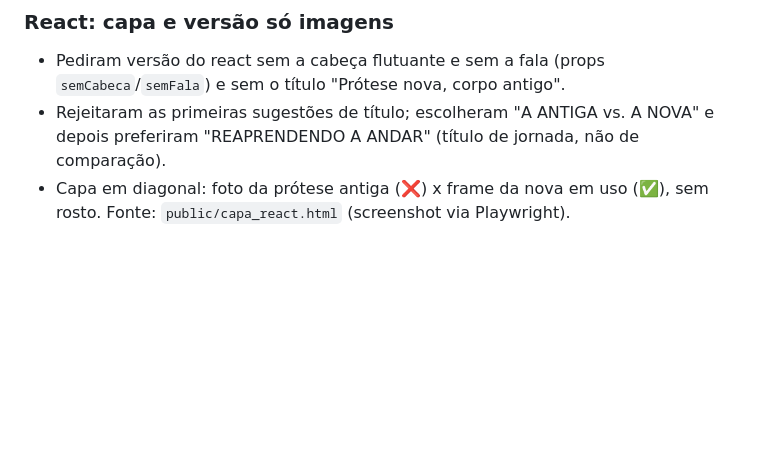
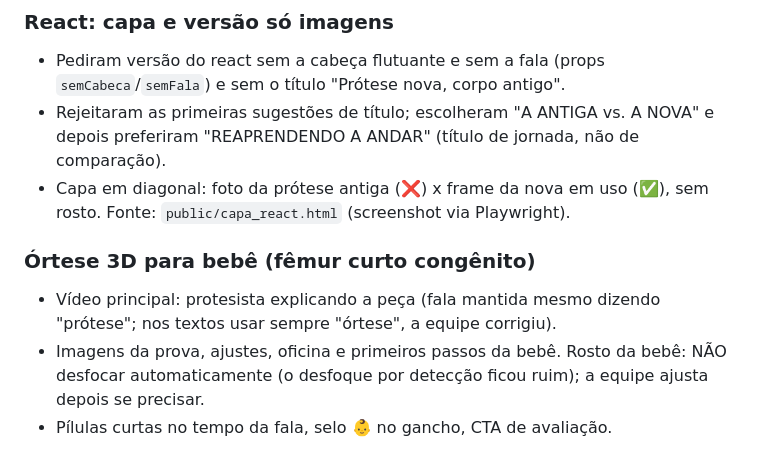
Before and after one commit to leodantasfisio-cell/instagram_rede, a Markdown page: reels/PREFERENCIAS_EDICAO.md, the part around the change. GitHub-like rendering; blank space fills up the shorter version.

Commit message:
Preferências: órtese 3D bebê
Co-Authored-By: Claude Opus 5.5 <noreply@anthropic.com>
Claude-Session: https://claude.ai/code/session_01TdXiSPZpcGPyTGGT5QTxvV

```diff
--- a/reels/PREFERENCIAS_EDICAO.md
+++ b/reels/PREFERENCIAS_EDICAO.md
@@ -243,3 +243,8 @@ olhar 1 quadro por vídeo, só dos mais recentes).
 - Pediram versão do react sem a cabeça flutuante e sem a fala (props `semCabeca`/`semFala`) e sem o título "Prótese nova, corpo antigo".
 - Rejeitaram as primeiras sugestões de título; escolheram "A ANTIGA vs. A NOVA" e depois preferiram "REAPRENDENDO A ANDAR" (título de jornada, não de comparação).
 - Capa em diagonal: foto da prótese antiga (❌) x frame da nova em uso (✅), sem rosto. Fonte: `public/capa_react.html` (screenshot via Playwright).
+
+### Órtese 3D para bebê (fêmur curto congênito)
+- Vídeo principal: protesista explicando a peça (fala mantida mesmo dizendo "prótese"; nos textos usar sempre "órtese", a equipe corrigiu).
+- Imagens da prova, ajustes, oficina e primeiros passos da bebê. Rosto da bebê: NÃO desfocar automaticamente (o desfoque por detecção ficou ruim); a equipe ajusta depois se precisar.
+- Pílulas curtas no tempo da fala, selo 👶 no gancho, CTA de avaliação.
```
